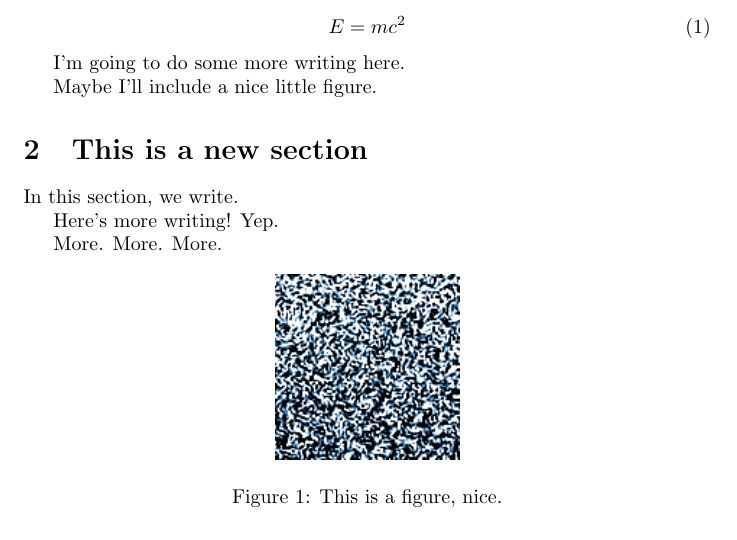
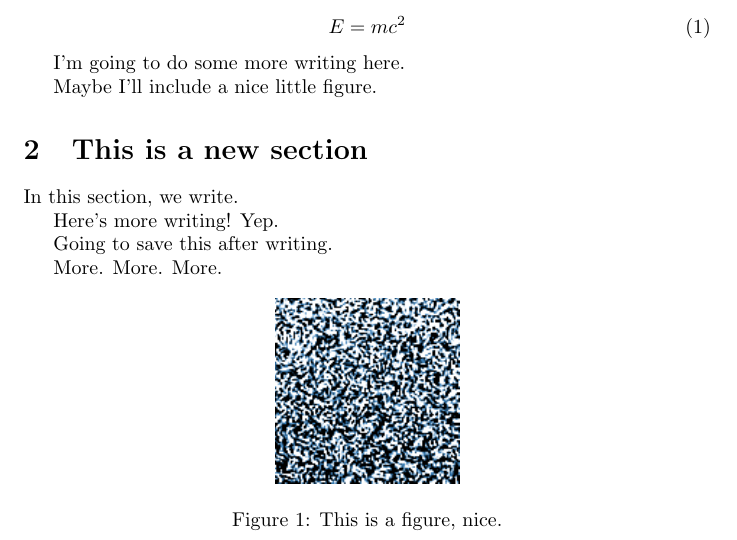
Before and after one commit to petebachant/test-1, a LaTeX document (paper/main.tex): part of the page, cut so that both start at the same text. Compiled offline with pdfLaTeX.

Commit message:
Add a paragraph

```diff
--- a/paper/main.tex
+++ b/paper/main.tex
@@ -30,6 +30,8 @@ In this section, we write.
 
 Here's more writing! Yep.
 
+Going to save this after writing.
+
 More. More. More.
 
 \begin{figure}[h]
```
